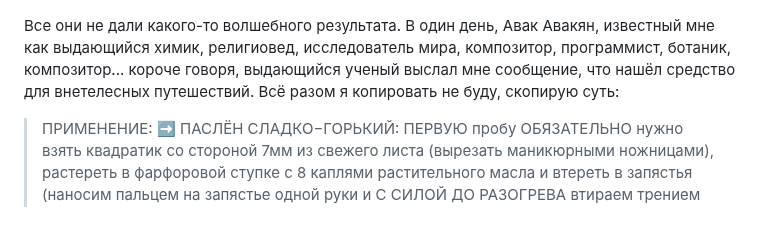
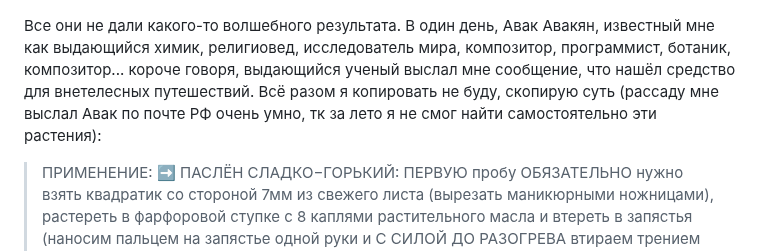
Before and after one commit to wipedlifepotato/wipedlifepotato.github.io, a Markdown page: flowers.md, the part around the change. Drawn GitHub-style; blank space fills up the shorter version.

Commit message:
fix: fix flowers.md

```diff
--- a/flowers.md
+++ b/flowers.md
@@ -39,7 +39,7 @@ title: Паслён и поручейник широколистный
 ![sanaga](images/sanaga.png)
 ![закачечичи](images/zakachechihi.png)
 
-Все они не дали какого-то волшебного результата. В один день, Авак Авакян, известный мне как выдающийся химик, религиовед, исследователь мира, композитор, программист, ботаник, композитор... короче говоря, выдающийся ученый выслал мне сообщение, что нашёл средство для внетелесных путешествий. Всё разом я копировать не буду, скопирую суть:
+Все они не дали какого-то волшебного результата. В один день, Авак Авакян, известный мне как выдающийся химик, религиовед, исследователь мира, композитор, программист, ботаник, композитор... короче говоря, выдающийся ученый выслал мне сообщение, что нашёл средство для внетелесных путешествий. Всё разом я копировать не буду, скопирую суть (рассаду мне выслал Авак по почте РФ очень умно, тк за лето я не смог найти самостоятельно эти растения):
 
 > ПРИМЕНЕНИЕ:
 > ➡️ ПАСЛЁН СЛАДКО−ГОРЬКИЙ: ПЕРВУЮ пробу ОБЯЗАТЕЛЬНО нужно взять квадратик со стороной 7мм из свежего листа (вырезать маникюрными ножницами), растереть в фарфоровой ступке с 8 каплями растительного масла и втереть в запястья (наносим пальцем на запястье одной руки и С СИЛОЙ ДО РАЗОГРЕВА втираем трением запястья одной руки о запястье другой руки, будто желаем получить огонь трением; от разогрева поры кожи раскрываются, и мазь лучше впитывается). Первую пробу нужно брать квадратик со стороной 7мм (НЕ БОЛЬШЕ!), потому что ОТ ПЕРВОЙ пробы будет немного СЕРДЦЕБИЕНИЕ (от дулькамарина). Последующие пробы НЕ дают сердцебиения, потому что получается привыкание. БАЗОВАЯ ДОЗА: — ДВА КВАДРАТНЫХ САНТИМЕТРА свежего листа с 11 каплями растительного масла. Я беру оливковое (это аутентично — так делали ведьмы Италии 16 века), но подсолнечное тоже сгодится. В ступке нужно ДОЛГО тереть до тех пор, пока частицы растения не станут визуально незаметными, то есть пока продукт не станет выглядеть как «зелёное масло». Некачественно разотрёте — НЕ будет результатов! РЕЗУЛЬТАТ начинается через полтора часа и становится сильным через два часа после втирания — это СНОТВОРНЫЙ эффект. Ведьмы добавляли паслён сладко–горький в качестве СНОТВОРНОГО компонента в свои мази. Этот паслён даёт именно здоровый качественный эффект и заменит Вам мириады психотропов. Если НЕ ПРЕВЫШАТЬ дозу в 2 квадратных см, то токсических эффектов НЕ будет вообще.
```
Also changed, not shown: kz.md (+1 -1 lines).
